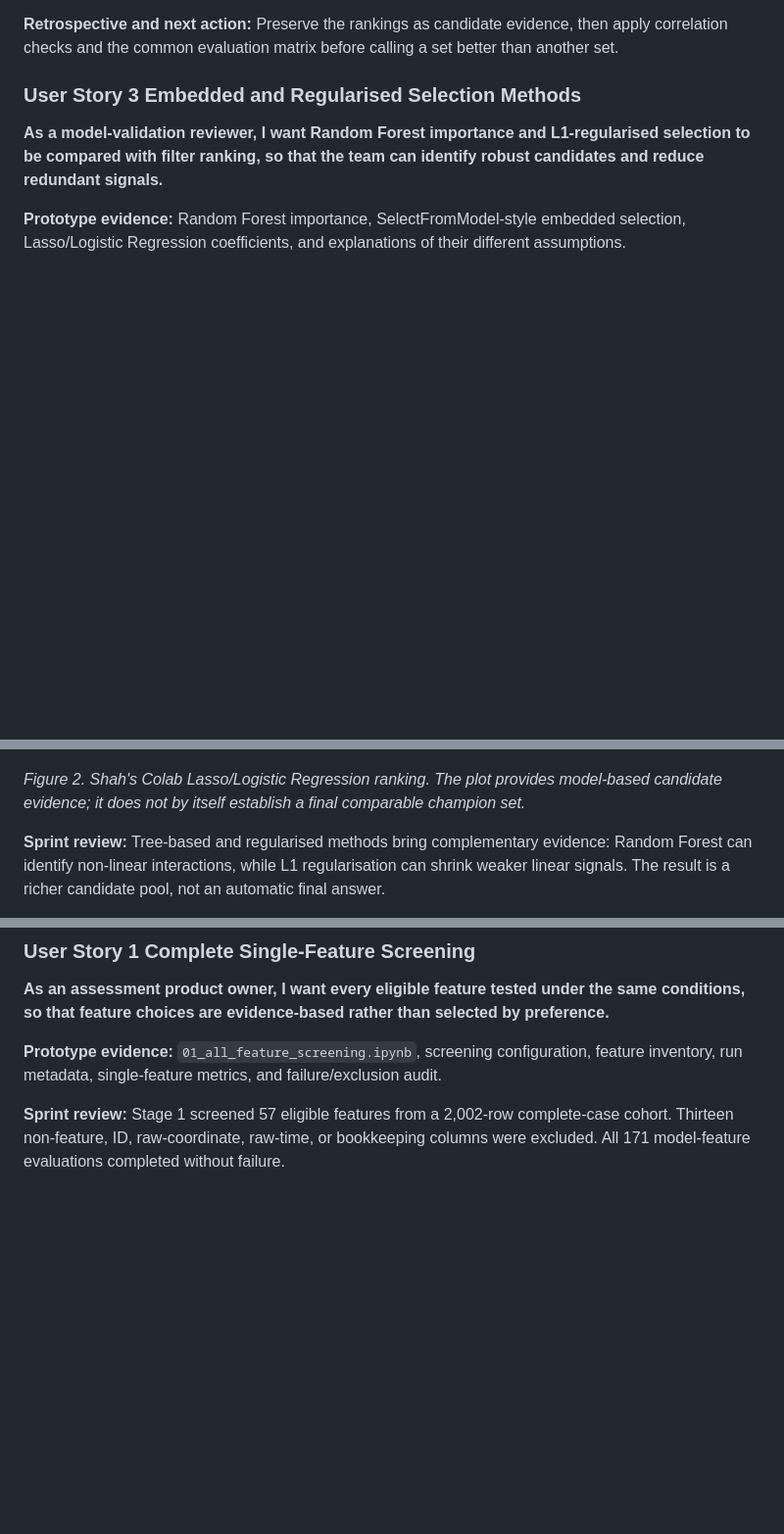
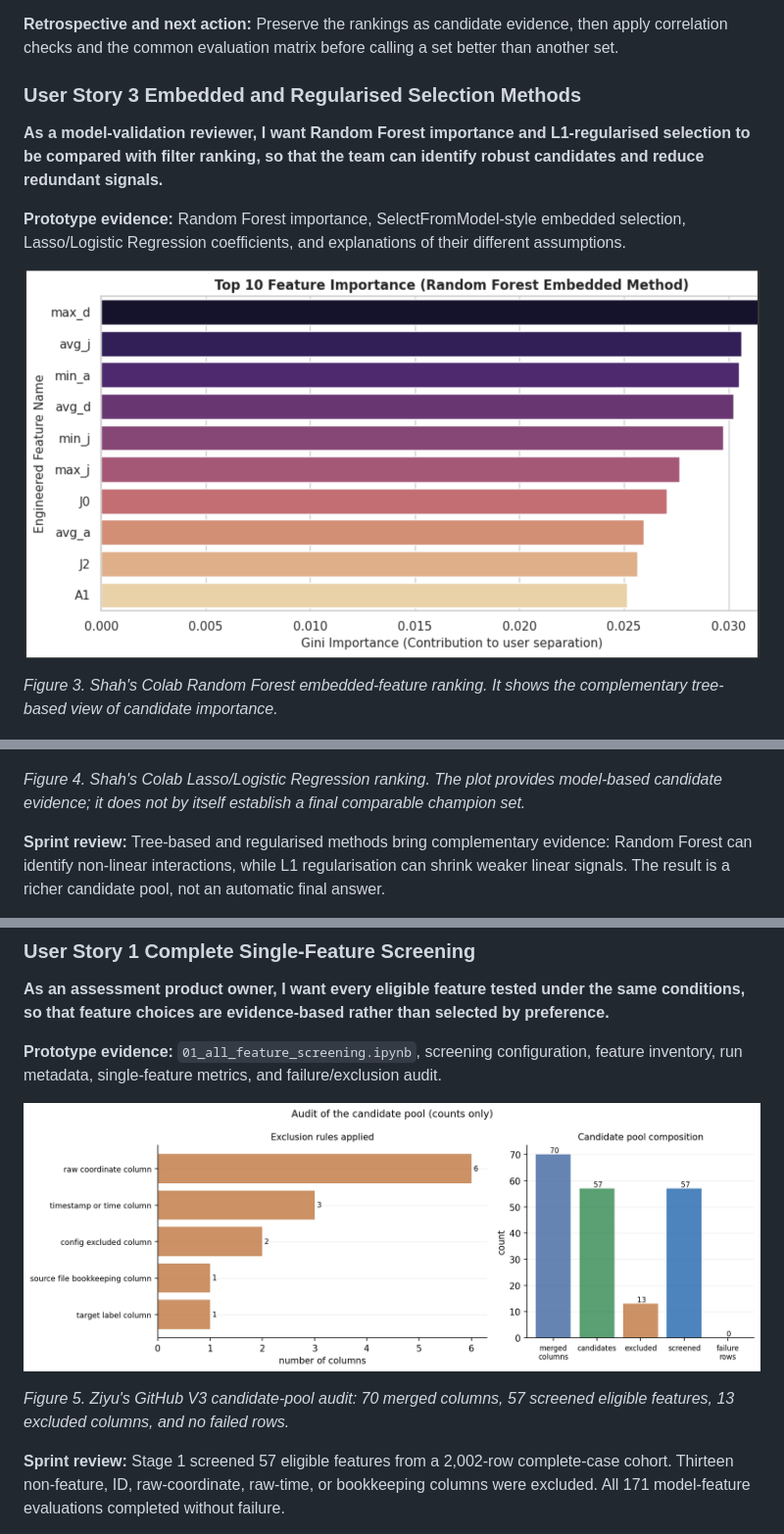
Before and after one commit to ZiyuCao421/26-CP5046-SIN-CAM-TR3-ICT-Project-1-Analysis-and-Design, a Markdown page: V3/docs/05_group2_team_design_portfolio_report.md, 3 parts joined by grey strips. Shown at 98% size. GitHub-like rendering; pictures changed too: V3/docs/assets/shah_random_forest_importance.png (added), V3/docs/assets/ziyu_candidate_pool_audit.png (added); blank space fills up the shorter version.

```diff
--- a/V3/docs/05_group2_team_design_portfolio_report.md
+++ b/V3/docs/05_group2_team_design_portfolio_report.md
@@ -80,9 +84,13 @@ The team assumes that movement-derived summaries can provide useful evidence for
 
 **Prototype evidence:** Random Forest importance, SelectFromModel-style embedded selection, Lasso/Logistic Regression coefficients, and explanations of their different assumptions.
 
+![Shah Colab Random Forest feature importance](assets/shah_random_forest_importance.png)
+
+*Figure 3. Shah's Colab Random Forest embedded-feature ranking. It shows the complementary tree-based view of candidate importance.*
+
 ![Shah Colab Lasso feature importance](assets/shah_lasso_feature_importance.png)
 
-*Figure 2. Shah's Colab Lasso/Logistic Regression ranking. The plot provides model-based candidate evidence; it does not by itself establish a final comparable champion set.*
+*Figure 4. Shah's Colab Lasso/Logistic Regression ranking. The plot provides model-based candidate evidence; it does not by itself establish a final comparable champion set.*
 
 **Sprint review:** Tree-based and regularised methods bring complementary evidence: Random Forest can identify non-linear interactions, while L1 regularisation can shrink weaker linear signals. The result is a richer candidate pool, not an automatic final answer.
 
@@ -96,6 +104,10 @@ The team assumes that movement-derived summaries can provide useful evidence for
 
 **Prototype evidence:** `01_all_feature_screening.ipynb`, screening configuration, feature inventory, run metadata, single-feature metrics, and failure/exclusion audit.
 
+![Ziyu GitHub V3 candidate pool audit](assets/ziyu_candidate_pool_audit.png)
+
+*Figure 5. Ziyu's GitHub V3 candidate-pool audit: 70 merged columns, 57 screened eligible features, 13 excluded columns, and no failed rows.*
+
 **Sprint review:** Stage 1 screened 57 eligible features from a 2,002-row complete-case cohort. Thirteen non-feature, ID, raw-coordinate, raw-time, or bookkeeping columns were excluded. All 171 model-feature evaluations completed without failure.
 
 **Retrospective and next action:** A large screen is only useful when the split and cohort remain stable. Stage 2 therefore used the recorded metrics to produce a deterministic candidate shortlist rather than rerunning the data with changing assumptions.
```
Also changed, not shown: other parts of V3/docs/05_group2_team_design_portfolio_report.md (+14 -81 lines), V3/docs/assets/shah_selectkbest_anova.png (added), V3/docs/assets/ziyu_topk_svc.png (added).
